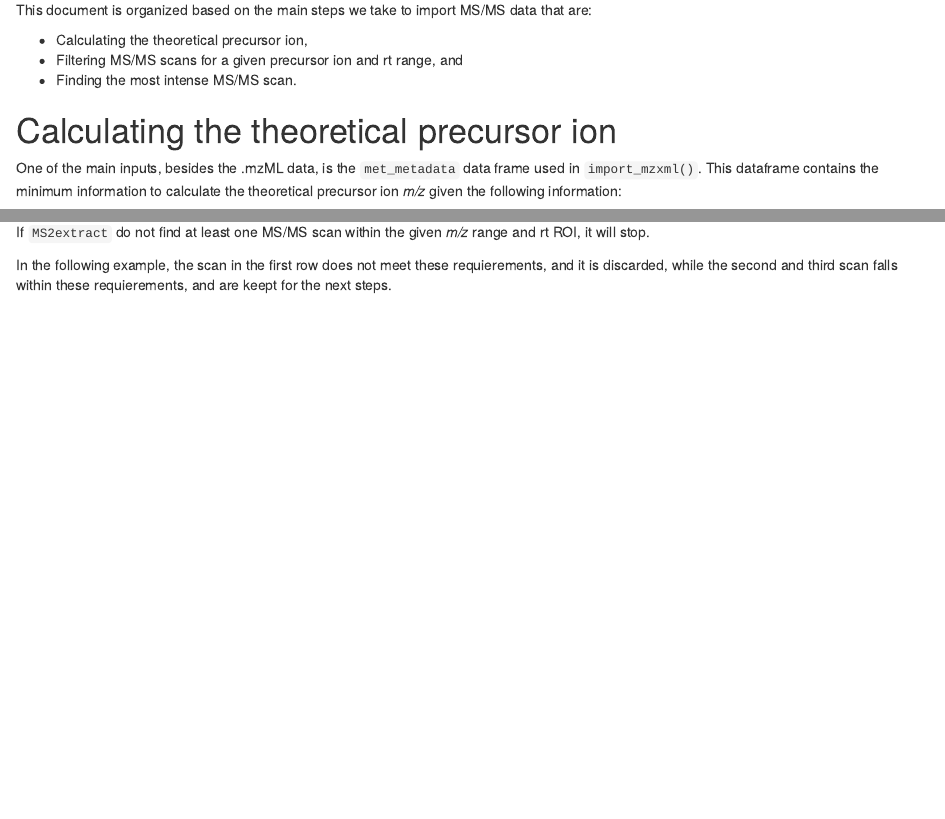
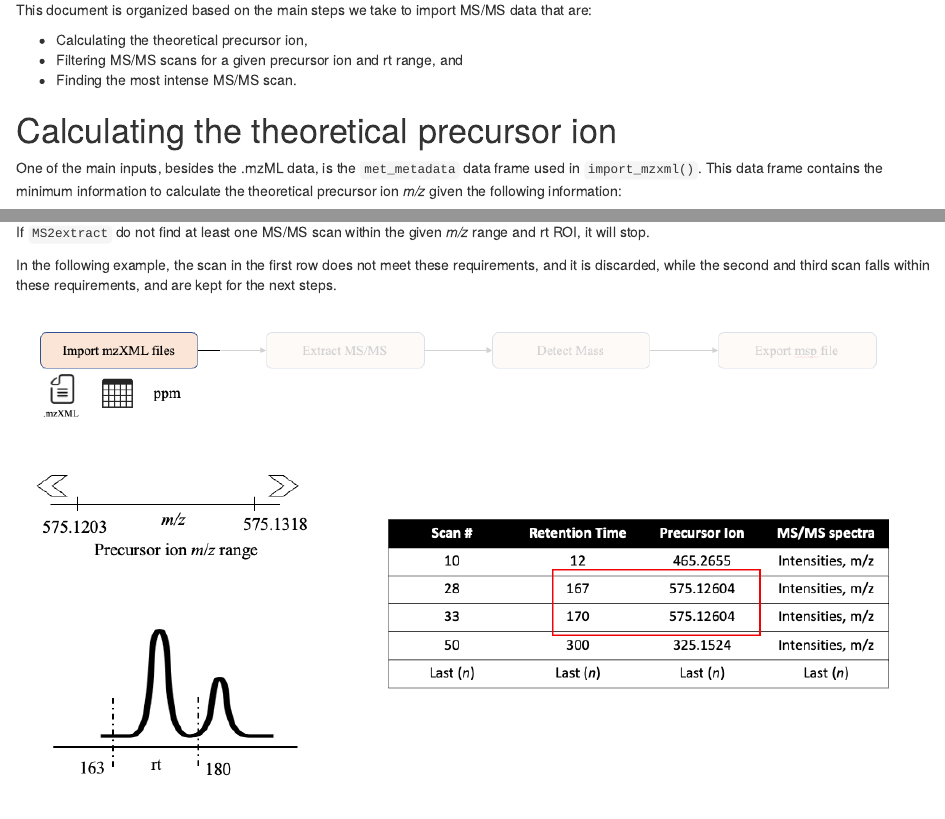
Before and after one commit to CooperstoneLab/MS2extract, an R Markdown document (vignettes/Cimport_mzml_explanation.Rmd): the page in a window 1100 px wide, from 310 px down, and a second part further down, joined at a grey line. Rendered offline with R 4.5, knitr and Pandoc, with nearby package versions; drawn as R Markdown's standard HTML page in place of the format the file asks for; some code elsewhere in the file could not run offline.

Commit message:
Update Cimport_mzml_explanation.Rmd

```diff
--- a/vignettes/Cimport_mzml_explanation.Rmd
+++ b/vignettes/Cimport_mzml_explanation.Rmd
@@ -67,7 +67,7 @@ MS/MS data that are:
 # Calculating the theoretical precursor ion
 
 One of the main inputs, besides the .mzML data, is the `met_metadata`
-data frame used in `import_mzxml()`. This dataframe contains the
+data frame used in `import_mzxml()`. This data frame contains the
 minimum information to calculate the theoretical precursor ion *m/z*
 given the following information:
 
@@ -117,10 +117,10 @@ If `MS2extract` do not find at least one MS/MS scan within the given
 *m/z* range and rt ROI, it will stop.
 
 In the following example, the scan in the first row does not meet these
-requierements, and it is discarded, while the second and third scan falls
-within these requierements, and are keept for the next steps.
+requirements, and it is discarded, while the second and third scan falls
+within these requirements, and are kept for the next steps.
 
-![](img/import/import_3.png)
+![](img/import/Import_3.png)
 
 # Information about this vignette
 
```
Also changed, not shown: vignettes/Cimport_mzml_explanation.Rmd (14 more changed lines).
